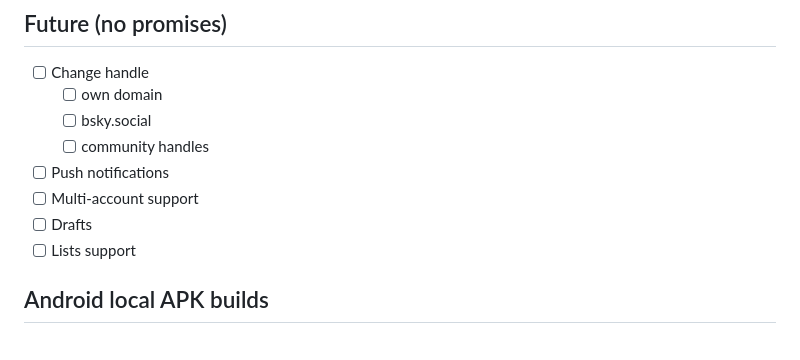
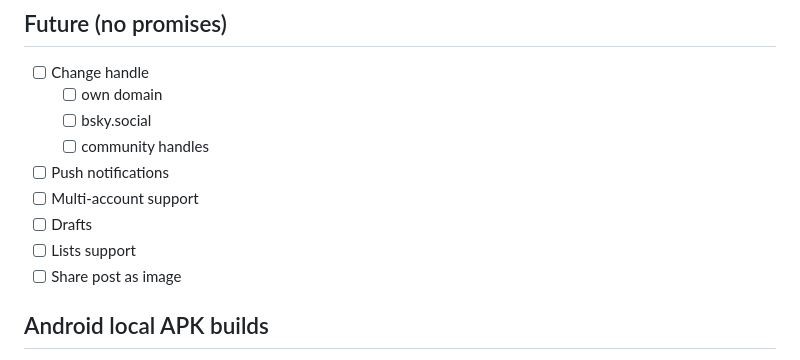
Before and after one commit to mozzius/graysky, a Markdown page: README.md, the part around the change. GitHub-like rendering.

```diff
--- a/README.md
+++ b/README.md
@@ -86,6 +86,7 @@ pnpm dev
 - [ ] Multi-account support
 - [ ] Drafts
 - [ ] Lists support
+- [ ] Share post as image
 
 ## Android local APK builds
 
```
